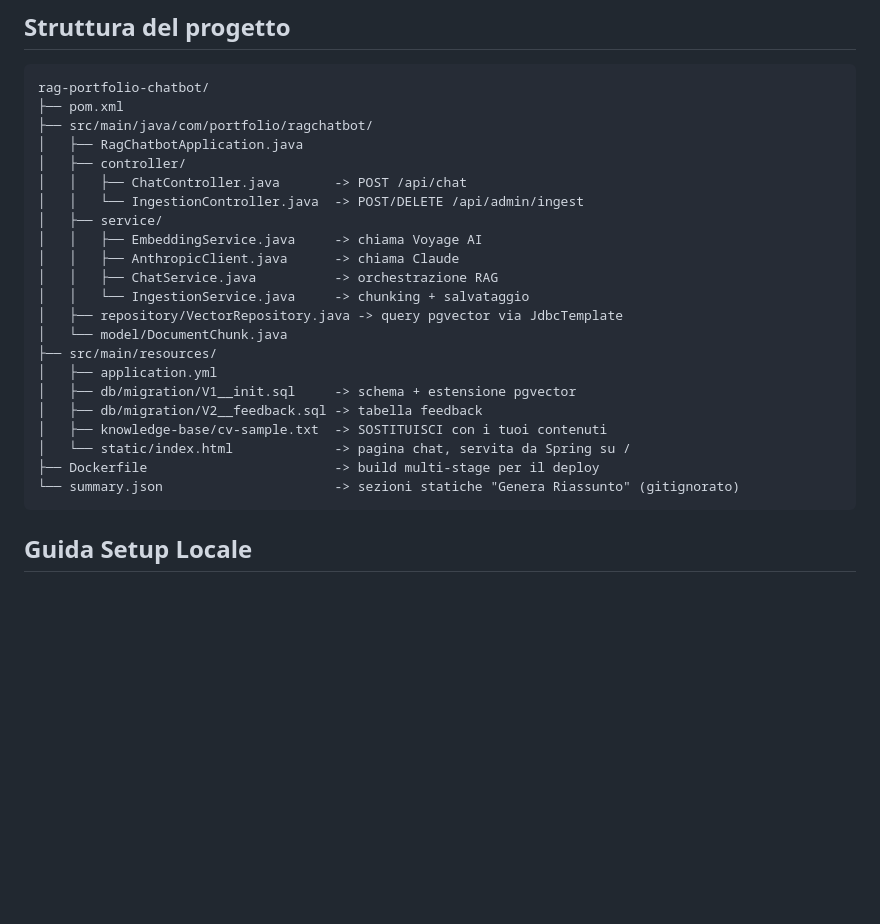
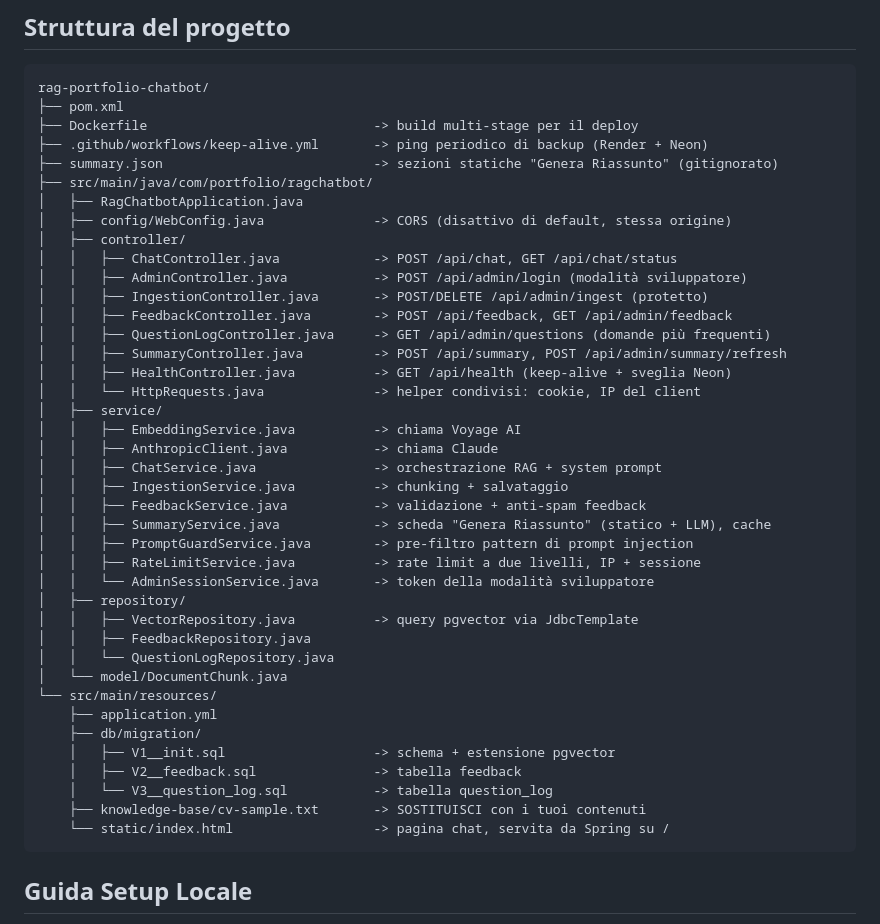
Before and after one commit to AzureKodo502/Rag-chatbot, a Markdown page: README.md, the part around the change. Rendered like a GitHub page; blank space fills up the shorter version.

Commit message:
README: aggiornata la struttura del progetto
Era ferma a Fase 1 (solo Chat/IngestionController). Ora elenca tutti i
controller/service/repository attuali, le 3 migrazioni e la GitHub Action.

Co-Authored-By: Claude Sonnet 5 <noreply@anthropic.com>

````diff
--- a/README.md
+++ b/README.md
@@ -95,26 +95,44 @@ che ho deciso di **non** costruire.
 ```
 rag-portfolio-chatbot/
 ├── pom.xml
+├── Dockerfile                             -> build multi-stage per il deploy
+├── .github/workflows/keep-alive.yml       -> ping periodico di backup (Render + Neon)
+├── summary.json                           -> sezioni statiche "Genera Riassunto" (gitignorato)
 ├── src/main/java/com/portfolio/ragchatbot/
 │   ├── RagChatbotApplication.java
+│   ├── config/WebConfig.java              -> CORS (disattivo di default, stessa origine)
 │   ├── controller/
-│   │   ├── ChatController.java       -> POST /api/chat
-│   │   └── IngestionController.java  -> POST/DELETE /api/admin/ingest
+│   │   ├── ChatController.java            -> POST /api/chat, GET /api/chat/status
+│   │   ├── AdminController.java           -> POST /api/admin/login (modalità sviluppatore)
+│   │   ├── IngestionController.java       -> POST/DELETE /api/admin/ingest (protetto)
+│   │   ├── FeedbackController.java        -> POST /api/feedback, GET /api/admin/feedback
+│   │   ├── QuestionLogController.java     -> GET /api/admin/questions (domande più frequenti)
+│   │   ├── SummaryController.java         -> POST /api/summary, POST /api/admin/summary/refresh
+│   │   ├── HealthController.java          -> GET /api/health (keep-alive + sveglia Neon)
+│   │   └── HttpRequests.java              -> helper condivisi: cookie, IP del client
 │   ├── service/
-│   │   ├── EmbeddingService.java     -> chiama Voyage AI
-│   │   ├── AnthropicClient.java      -> chiama Claude
-│   │   ├── ChatService.java          -> orchestrazione RAG
-│   │   └── IngestionService.java     -> chunking + salvataggio
-│   ├── repository/VectorRepository.java -> query pgvector via JdbcTemplate
+│   │   ├── EmbeddingService.java          -> chiama Voyage AI
+│   │   ├── AnthropicClient.java           -> chiama Claude
+│   │   ├── ChatService.java               -> orchestrazione RAG + system prompt
+│   │   ├── IngestionService.java          -> chunking + salvataggio
+│   │   ├── FeedbackService.java           -> validazione + anti-spam feedback
+│   │   ├── SummaryService.java            -> scheda "Genera Riassunto" (statico + LLM), cache
+│   │   ├── PromptGuardService.java        -> pre-filtro pattern di prompt injection
+│   │   ├── RateLimitService.java          -> rate limit a due livelli, IP + sessione
+│   │   └── AdminSessionService.java       -> token della modalità sviluppatore
+│   ├── repository/
+│   │   ├── VectorRepository.java          -> query pgvector via JdbcTemplate
+│   │   ├── FeedbackRepository.java
+│   │   └── QuestionLogRepository.java
 │   └── model/DocumentChunk.java
-├── src/main/resources/
-│   ├── application.yml
-│   ├── db/migration/V1__init.sql     -> schema + estensione pgvector
-│   ├── db/migration/V2__feedback.sql -> tabella feedback
-│   ├── knowledge-base/cv-sample.txt  -> SOSTITUISCI con i tuoi contenuti
-│   └── static/index.html             -> pagina chat, servita da Spring su /
-├── Dockerfile                        -> build multi-stage per il deploy
-└── summary.json                      -> sezioni statiche "Genera Riassunto" (gitignorato)
+└── src/main/resources/
+    ├── application.yml
+    ├── db/migration/
+    │   ├── V1__init.sql                   -> schema + estensione pgvector
+    │   ├── V2__feedback.sql               -> tabella feedback
+    │   └── V3__question_log.sql           -> tabella question_log
+    ├── knowledge-base/cv-sample.txt       -> SOSTITUISCI con i tuoi contenuti
+    └── static/index.html                  -> pagina chat, servita da Spring su /
 ```
 
 ## Guida Setup Locale
````
